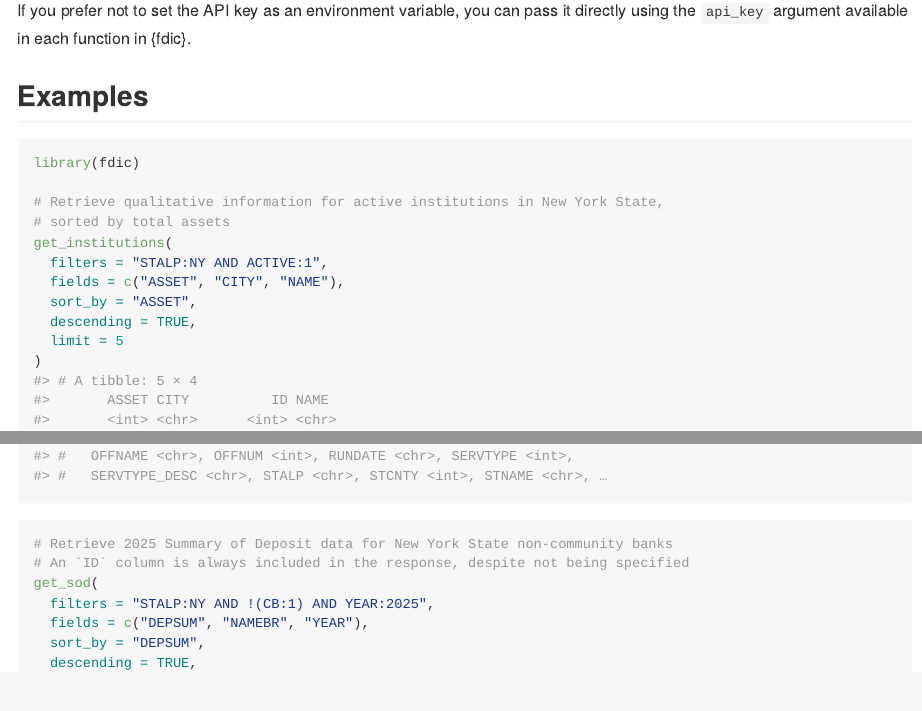
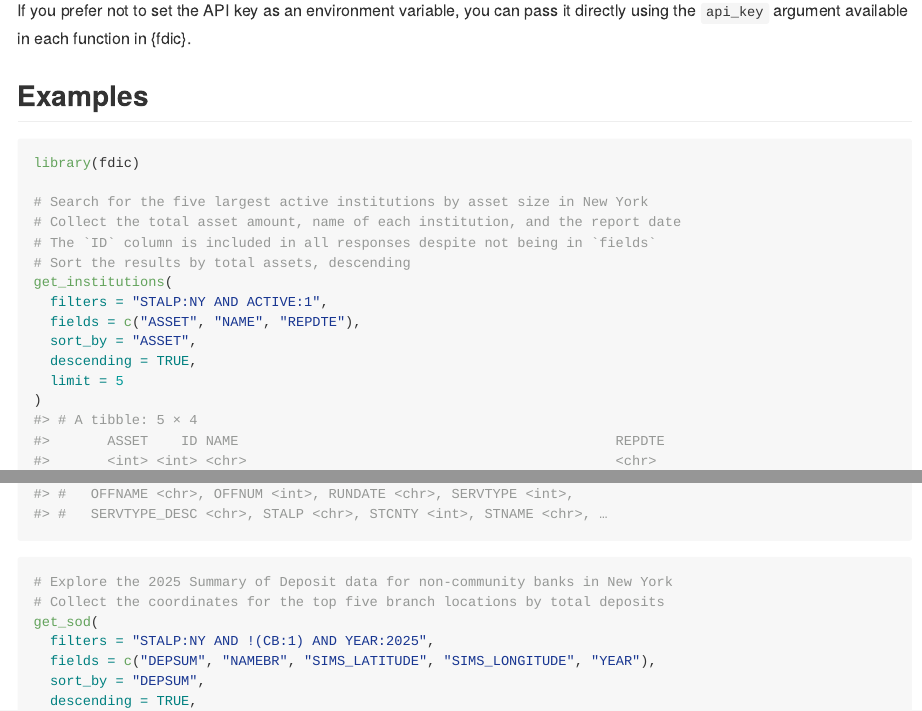
Before and after one commit to ketchbrookanalytics/fdic, an R Markdown document (README.Rmd): the page in a window 1100 px wide, from 960 px down, and a second part further down, joined at a grey line. The pictures show the output file README.md that the author committed with the source, drawn offline in the style of GitHub; badge pictures from the web are left out.

Commit message:
Refine function docs and README

````diff
--- a/README.Rmd
+++ b/README.Rmd
@@ -63,11 +63,13 @@ If you prefer not to set the API key as an environment variable, you can pass it
 ```{r example-1}
 library(fdic)
 
-# Retrieve qualitative information for active institutions in New York State,
-# sorted by total assets
+# Search for the five largest active institutions by asset size in New York
+# Collect the total asset amount, name of each institution, and the report date
+# The `ID` column is included in all responses despite not being in `fields`
+# Sort the results by total assets, descending
 get_institutions(
   filters = "STALP:NY AND ACTIVE:1",
-  fields = c("ASSET", "CITY", "NAME"),
+  fields = c("ASSET", "NAME", "REPDTE"),
   sort_by = "ASSET",
   descending = TRUE,
   limit = 5
@@ -108,11 +112,11 @@ get_locations(
 ```
 
 ```{r example-4}
-# Retrieve 2025 Summary of Deposit data for New York State non-community banks
-# An `ID` column is always included in the response, despite not being specified
+# Explore the 2025 Summary of Deposit data for non-community banks in New York
+# Collect the coordinates for the top five branch locations by total deposits
 get_sod(
   filters = "STALP:NY AND !(CB:1) AND YEAR:2025",
-  fields = c("DEPSUM", "NAMEBR", "YEAR"),
+  fields = c("DEPSUM", "NAMEBR", "SIMS_LATITUDE", "SIMS_LONGITUDE", "YEAR"),
   sort_by = "DEPSUM",
   descending = TRUE,
   limit = 5
````
Also changed, not shown: R/get_demographics.R (+7 -10 lines), README.md, README.Rmd (10 more changed lines), 8 other files.
